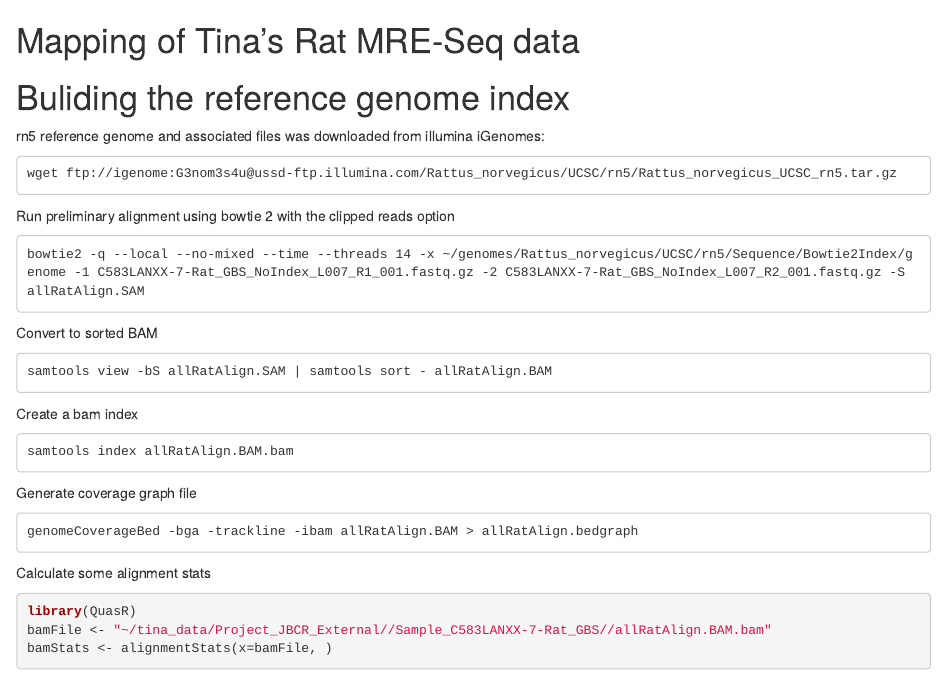
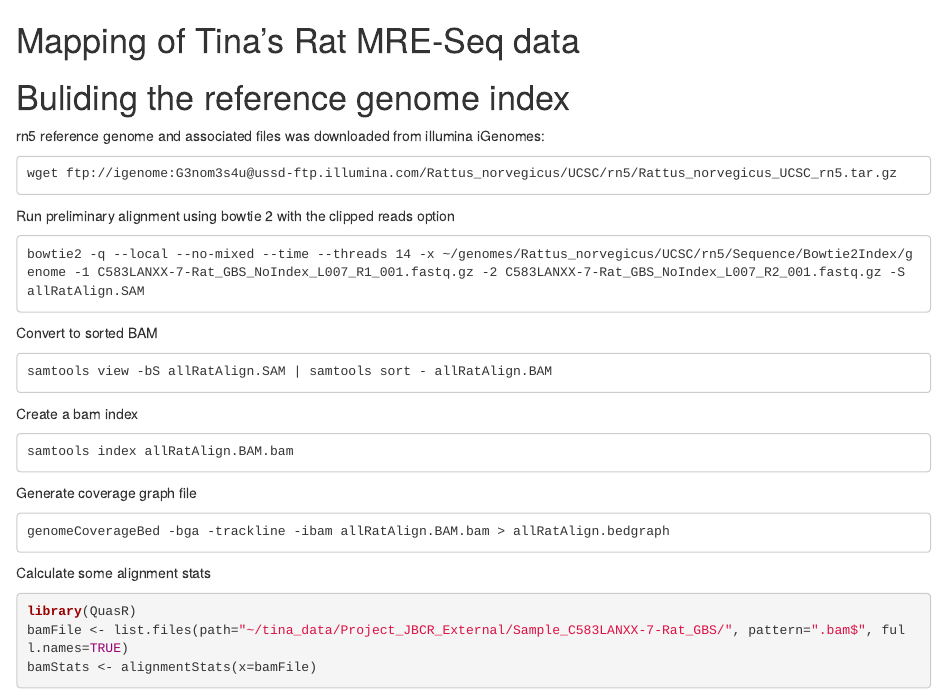
Before and after one commit to SamBuckberry/RUN-MRE, an R Markdown document (alignFatRatReads.Rmd): the page in a window 1100 px wide, from its top. Rendered offline with R 4.5, knitr and Pandoc, with nearby package versions; some code elsewhere in the file could not run offline.

Commit message:
add alignment stats code

````diff
--- a/alignFatRatReads.Rmd
+++ b/alignFatRatReads.Rmd
@@ -25,12 +25,12 @@ samtools index allRatAlign.BAM.bam
 
 Generate coverage graph file
 ```
-genomeCoverageBed -bga -trackline -ibam allRatAlign.BAM > allRatAlign.bedgraph
+genomeCoverageBed -bga -trackline -ibam allRatAlign.BAM.bam > allRatAlign.bedgraph
 ```
 
 Calculate some alignment stats
 ```{r}
 library(QuasR)
-bamFile <- "~/tina_data/Project_JBCR_External//Sample_C583LANXX-7-Rat_GBS//allRatAlign.BAM.bam"
-bamStats <- alignmentStats(x=bamFile, )
+bamFile <- list.files(path="~/tina_data/Project_JBCR_External/Sample_C583LANXX-7-Rat_GBS/", pattern=".bam$", full.names=TRUE)
+bamStats <- alignmentStats(x=bamFile)
 ```
````
